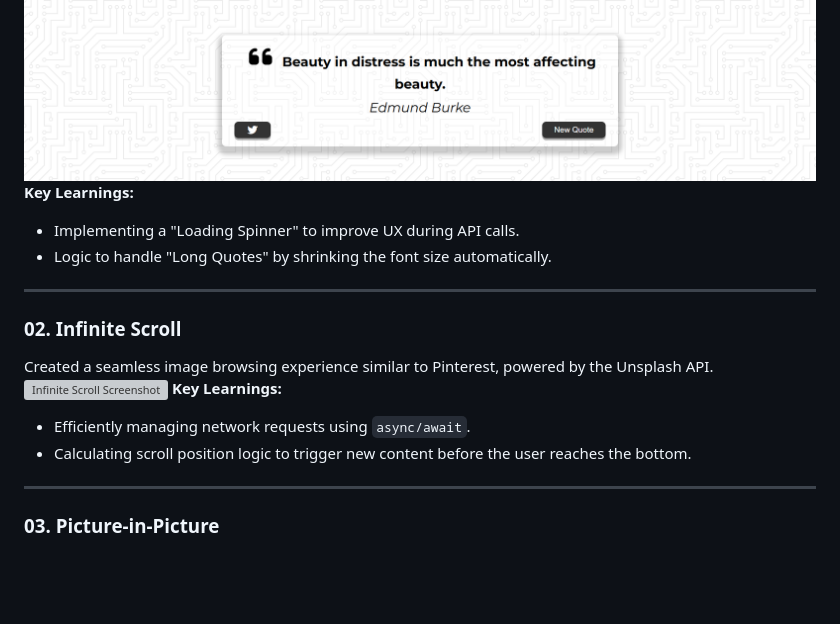
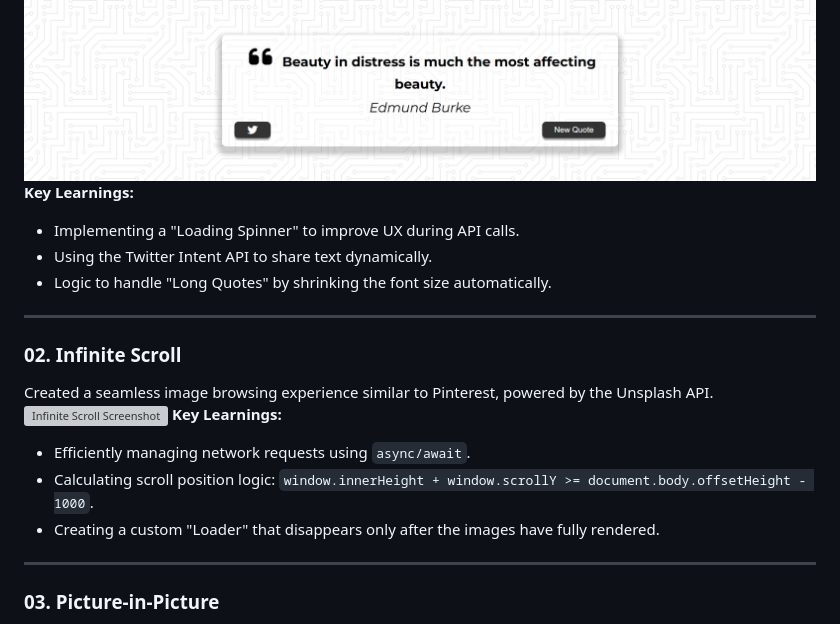
Before and after one commit to Sobuj54/JavaScript-Projects, a Markdown page: readme.md, the part around one of its changes. Rendered like a GitHub page; blank space fills up the shorter version; grey boxes are pictures that could not be loaded.

```diff
--- a/readme.md
+++ b/readme.md
@@ -30,6 +30,7 @@ Built a dynamic quote engine that fetches data from a REST API and features cust
 **Key Learnings:**
 
 - Implementing a "Loading Spinner" to improve UX during API calls.
+- Using the Twitter Intent API to share text dynamically.
 - Logic to handle "Long Quotes" by shrinking the font size automatically.
 
 ---
@@ -41,7 +42,8 @@ Created a seamless image browsing experience similar to Pinterest, powered by th
 **Key Learnings:**
 
 - Efficiently managing network requests using `async/await`.
-- Calculating scroll position logic to trigger new content before the user reaches the bottom.
+- Calculating scroll position logic: `window.innerHeight + window.scrollY >= document.body.offsetHeight - 1000`.
+- Creating a custom "Loader" that disappears only after the images have fully rendered.
 
 ---
 
```
Also changed, not shown: other parts of readme.md (+14 -11 lines).
